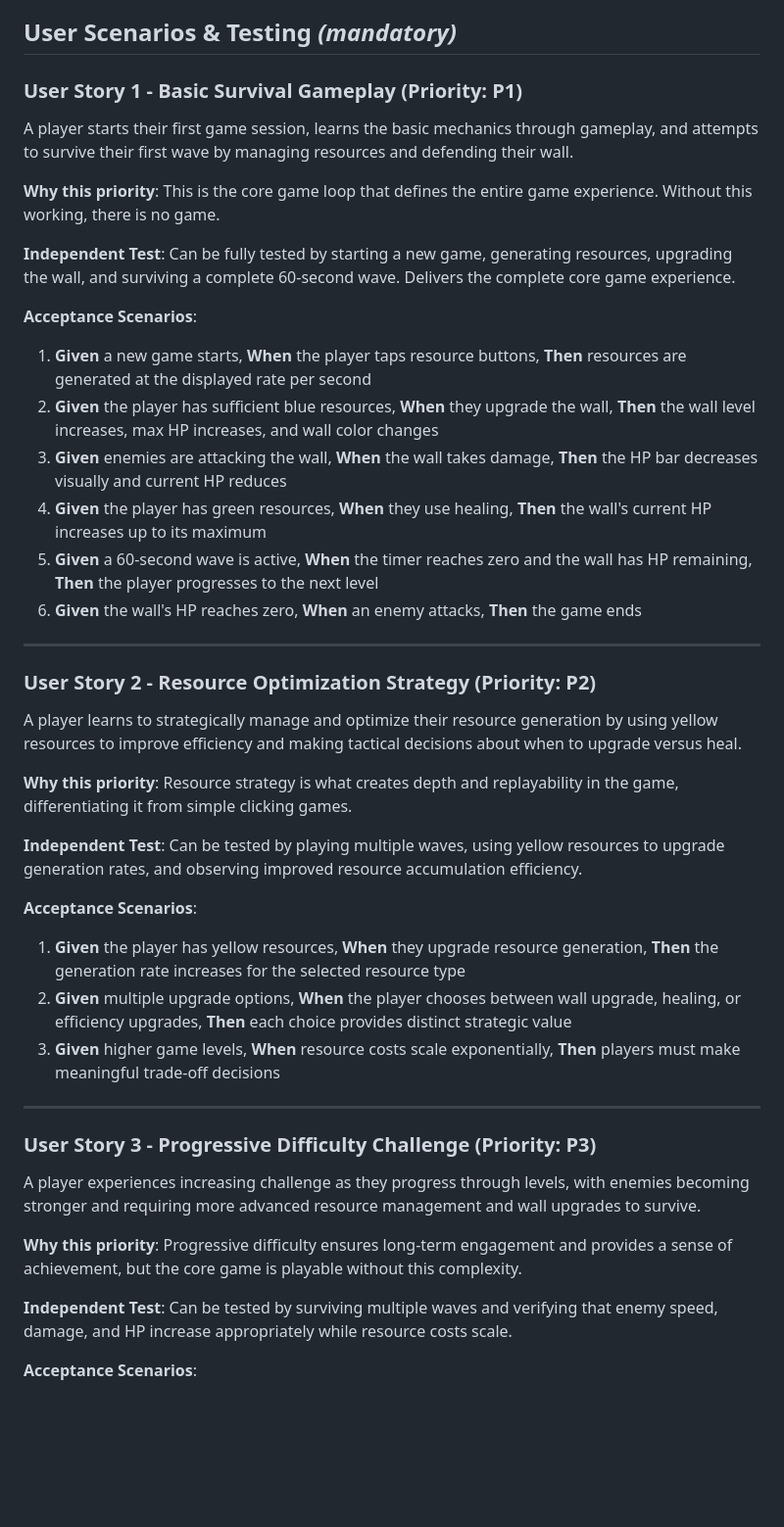
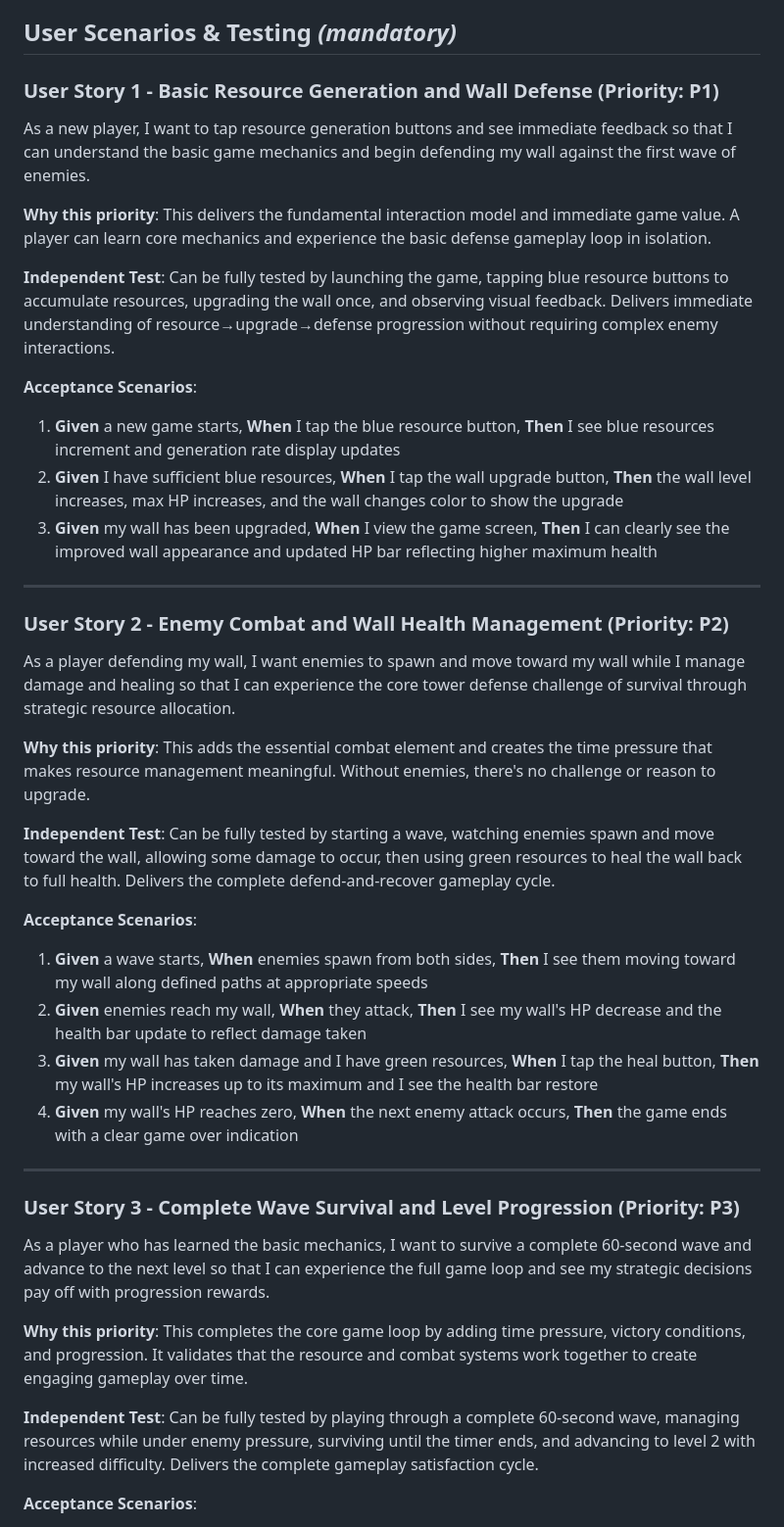
Before and after one commit to wyrdlogic/SpecKitDemo, a Markdown page: specs/001-tower-defense-game/spec.md, the part around one of its changes. Shown at 98% size. GitHub-like rendering; blank space fills up the shorter version.

Commit message:
Refactor user stories in feature specification for Tower Defense Resource Game to enhance clarity and detail on gameplay mechanics, testing scenarios, and acceptance criteria.

```diff
--- a/specs/001-tower-defense-game/spec.md
+++ b/specs/001-tower-defense-game/spec.md
@@ -7,48 +7,46 @@
 
 ## User Scenarios & Testing *(mandatory)*
 
-### User Story 1 - Basic Survival Gameplay (Priority: P1)
+### User Story 1 - Basic Resource Generation and Wall Defense (Priority: P1)
 
-A player starts their first game session, learns the basic mechanics through gameplay, and attempts to survive their first wave by managing resources and defending their wall.
+As a new player, I want to tap resource generation buttons and see immediate feedback so that I can understand the basic game mechanics and begin defending my wall against the first wave of enemies.
 
-**Why this priority**: This is the core game loop that defines the entire game experience. Without this working, there is no game.
+**Why this priority**: This delivers the fundamental interaction model and immediate game value. A player can learn core mechanics and experience the basic defense gameplay loop in isolation.
 
-**Independent Test**: Can be fully tested by starting a new game, generating resources, upgrading the wall, and surviving a complete 60-second wave. Delivers the complete core game experience.
+**Independent Test**: Can be fully tested by launching the game, tapping blue resource buttons to accumulate resources, upgrading the wall once, and observing visual feedback. Delivers immediate understanding of resource→upgrade→defense progression without requiring complex enemy interactions.
 
 **Acceptance Scenarios**:
 
-1. **Given** a new game starts, **When** the player taps resource buttons, **Then** resources are generated at the displayed rate per second
-2. **Given** the player has sufficient blue resources, **When** they upgrade the wall, **Then** the wall level increases, max HP increases, and wall color changes
-3. **Given** enemies are attacking the wall, **When** the wall takes damage, **Then** the HP bar decreases visually and current HP reduces
-4. **Given** the player has green resources, **When** they use healing, **Then** the wall's current HP increases up to its maximum
-5. **Given** a 60-second wave is active, **When** the timer reaches zero and the wall has HP remaining, **Then** the player progresses to the next level
-6. **Given** the wall's HP reaches zero, **When** an enemy attacks, **Then** the game ends
+1. **Given** a new game starts, **When** I tap the blue resource button, **Then** I see blue resources increment and generation rate display updates
+2. **Given** I have sufficient blue resources, **When** I tap the wall upgrade button, **Then** the wall level increases, max HP increases, and the wall changes color to show the upgrade
+3. **Given** my wall has been upgraded, **When** I view the game screen, **Then** I can clearly see the improved wall appearance and updated HP bar reflecting higher maximum health
 
 ---
 
-### User Story 2 - Resource Optimization Strategy (Priority: P2)
+### User Story 2 - Enemy Combat and Wall Health Management (Priority: P2)
 
-A player learns to strategically manage and optimize their resource generation by using yellow resources to improve efficiency and making tactical decisions about when to upgrade versus heal.
+As a player defending my wall, I want enemies to spawn and move toward my wall while I manage damage and healing so that I can experience the core tower defense challenge of survival through strategic resource allocation.
 
-**Why this priority**: Resource strategy is what creates depth and replayability in the game, differentiating it from simple clicking games.
+**Why this priority**: This adds the essential combat element and creates the time pressure that makes resource management meaningful. Without enemies, there's no challenge or reason to upgrade.
 
-**Independent Test**: Can be tested by playing multiple waves, using yellow resources to upgrade generation rates, and observing improved resource accumulation efficiency.
+**Independent Test**: Can be fully tested by starting a wave, watching enemies spawn and move toward the wall, allowing some damage to occur, then using green resources to heal the wall back to full health. Delivers the complete defend-and-recover gameplay cycle.
 
 **Acceptance Scenarios**:
 
-1. **Given** the player has yellow resources, **When** they upgrade resource generation, **Then** the generation rate increases for the selected resource type
-2. **Given** multiple upgrade options, **When** the player chooses between wall upgrade, healing, or efficiency upgrades, **Then** each choice provides distinct strategic value
-3. **Given** higher game levels, **When** resource costs scale exponentially, **Then** players must make meaningful trade-off decisions
+1. **Given** a wave starts, **When** enemies spawn from both sides, **Then** I see them moving toward my wall along defined paths at appropriate speeds
+2. **Given** enemies reach my wall, **When** they attack, **Then** I see my wall's HP decrease and the health bar update to reflect damage taken
+3. **Given** my wall has taken damage and I have green resources, **When** I tap the heal button, **Then** my wall's HP increases up to its maximum and I see the health bar restore
+4. **Given** my wall's HP reaches zero, **When** the next enemy attack occurs, **Then** the game ends with a clear game over indication
 
 ---
 
-### User Story 3 - Progressive Difficulty Challenge (Priority: P3)
+### User Story 3 - Complete Wave Survival and Level Progression (Priority: P3)
 
-A player experiences increasing challenge as they progress through levels, with enemies becoming stronger and requiring more advanced resource management and wall upgrades to survive.
+As a player who has learned the basic mechanics, I want to survive a complete 60-second wave and advance to the next level so that I can experience the full game loop and see my strategic decisions pay off with progression rewards.
 
-**Why this priority**: Progressive difficulty ensures long-term engagement and provides a sense of achievement, but the core game is playable without this complexity.
+**Why this priority**: This completes the core game loop by adding time pressure, victory conditions, and progression. It validates that the resource and combat systems work together to create engaging gameplay over time.
 
-**Independent Test**: Can be tested by surviving multiple waves and verifying that enemy speed, damage, and HP increase appropriately while resource costs scale.
+**Independent Test**: Can be fully tested by playing through a complete 60-second wave, managing resources while under enemy pressure, surviving until the timer ends, and advancing to level 2 with increased difficulty. Delivers the complete gameplay satisfaction cycle.
 
 **Acceptance Scenarios**:
 
```
Also changed, not shown: other parts of specs/001-tower-defense-game/spec.md (+19 -3 lines).
